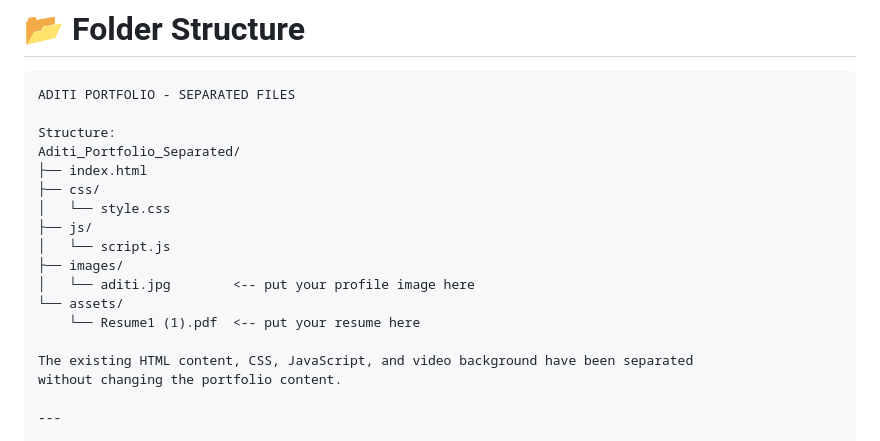
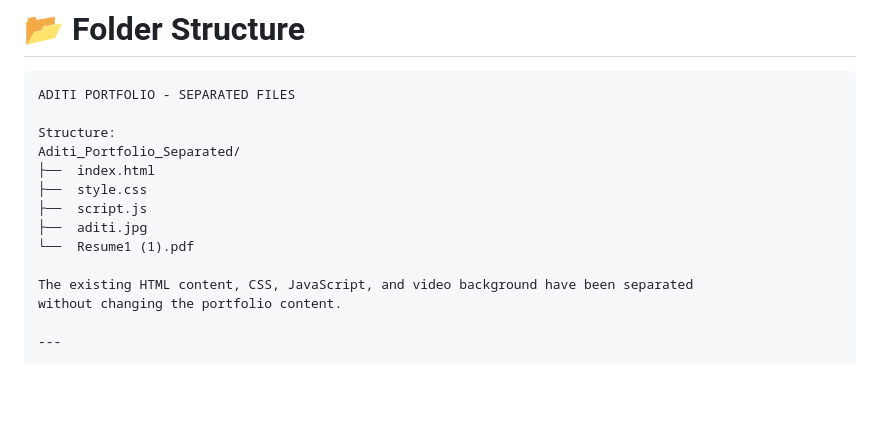
Before and after one commit to aditiambhore0-netizen/Portfolio-Website-IncodeVision, a Markdown page: README.md, the part around the change. GitHub-like rendering; blank space fills up the shorter version.

Commit message:
Revise file structure in README for clarity
Updated the directory structure in the README to reflect the new organization of files.

```diff
--- a/README.md
+++ b/README.md
@@ -72,15 +72,11 @@ ADITI PORTFOLIO - SEPARATED FILES
 
 Structure:
 Aditi_Portfolio_Separated/
-├── index.html
-├── css/
-│   └── style.css
-├── js/
-│   └── script.js
-├── images/
-│   └── aditi.jpg        <-- put your profile image here
-└── assets/
-    └── Resume1 (1).pdf  <-- put your resume here
+├──  index.html
+├──  style.css
+├──  script.js
+├──  aditi.jpg
+└──  Resume1 (1).pdf
 
 The existing HTML content, CSS, JavaScript, and video background have been separated
 without changing the portfolio content.
```
